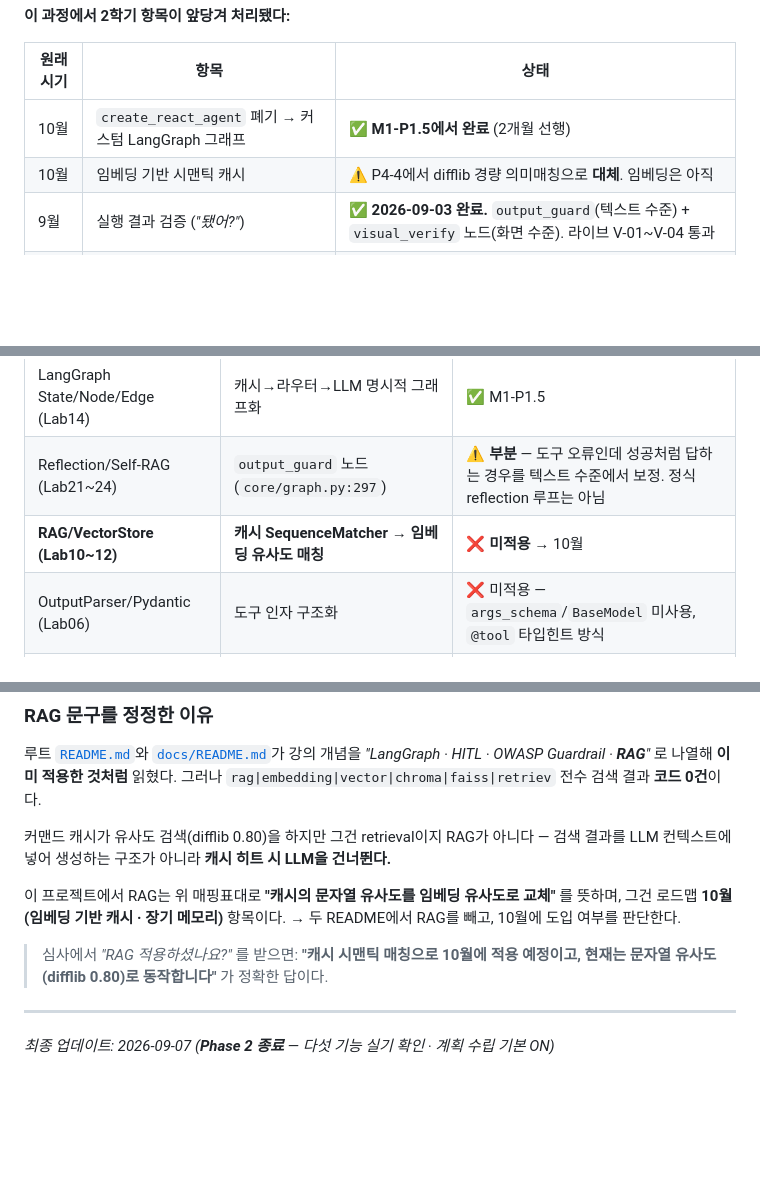
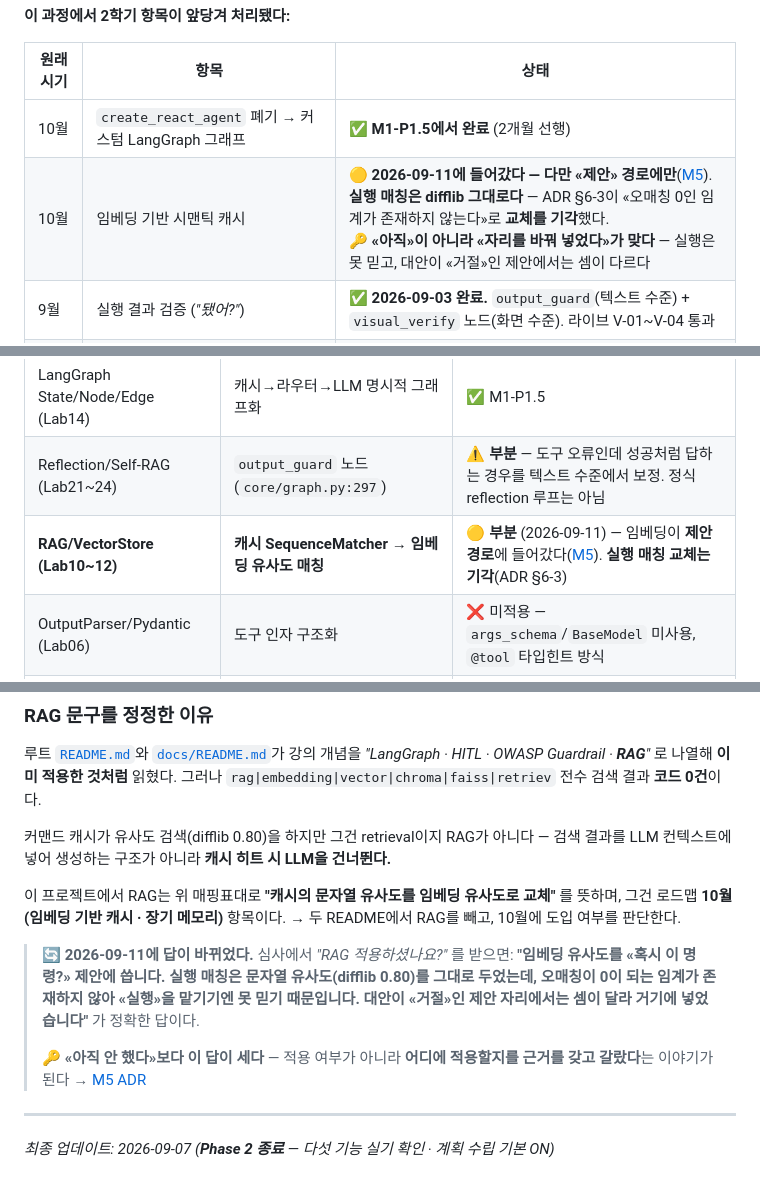
Before and after one commit to 2026-capstone-design-BOB/capstone-design, a Markdown page: docs/ROADMAP.md, 3 parts joined by grey strips. Rendered like a GitHub page; blank space fills up the shorter version.

Commit message:
docs(roadmap): 임베딩 캐시·RAG 표기가 2026-09-02에 멈춰 있던 것 정정
세 곳이 M5(2026-09-11) 이전 상태로 남아 있었다.

  계획 대비 실제  "임베딩은 아직"        → 제안 경로에 들어갔다 · 실행 매칭 교체는 기각
  강의 개념 표    "미적용 → 10월"        → 부분(2026-09-11)
  심사 Q&A 답변   "10월에 적용 예정"     → 다시 씀

세 번째가 실질적인 문제였다. 그대로 답하면 이미 한 일을 "안 했다"고
말하게 된다. "적용 여부"가 아니라 "어디에 적용할지를 근거를 갖고 갈랐다"가
맞는 말이고 — 오매칭 0인 임계가 없어 실행에는 못 맡기고, 대안이 "거절"인
제안 자리에서는 셈이 달라 거기에 넣었다 — 심사에서는 후자가 훨씬 세다.

사용자 노트(docs/planning)를 정리하다 "RAG 임베딩 캐시가 남은 것인가"를
확인하는 과정에서 드러났다.

Co-Authored-By: Claude Opus 5 (1M context) <noreply@anthropic.com>

```diff
--- a/docs/ROADMAP.md
+++ b/docs/ROADMAP.md
@@ -158,7 +158,7 @@ P3 OWASP 가드레일 → P4 캐시 동적 학습 → P5 엔진 단일화. 전
 | 원래 시기 | 항목 | 상태 |
 |---|---|---|
 | 10월 | `create_react_agent` 폐기 → 커스텀 LangGraph 그래프 | ✅ **M1-P1.5에서 완료** (2개월 선행) |
-| 10월 | 임베딩 기반 시맨틱 캐시 | ⚠️ P4-4에서 difflib 경량 의미매칭으로 **대체**. 임베딩은 아직 |
+| 10월 | 임베딩 기반 시맨틱 캐시 | 🟡 **2026-09-11에 들어갔다 — 다만 «제안» 경로에만**([M5](design/M5_임베딩_캐시.md)).<br>**실행 매칭은 difflib 그대로다** — ADR §6-3이 «오매칭 0인 임계가 존재하지 않는다»로 **교체를 기각**했다.<br>🔑 **«아직»이 아니라 «자리를 바꿔 넣었다»가 맞다** — 실행은 못 믿고, 대안이 «거절»인 제안에서는 셈이 다르다 |
 | 9월 | 실행 결과 검증 (*"됐어?"*) | ✅ **2026-09-03 완료.** `output_guard`(텍스트 수준) + `visual_verify` 노드(화면 수준). 라이브 V-01~V-04 통과 |
 | 10월 | 순차 Plan-and-Execute (계획 수립 노드) | ✅ **완료 · 라이브 검증 · 기본 ON** (2026-09-07) — `planner` 노드, 최대 2단계, replan 없음. 건너뛴 단계를 **정직하게 말한다** → [M3](design/M3_계획수립노드.md) · [M3-1](design/M3-1_단계완료판정.md) |
 | 10월 | **병렬** 명령 실행 | ⏸️ **미룸.** `ToolNode`가 이미 한 슈퍼스텝에서 병렬 실행하는데 측정된 적이 없고, **BL-20이 선행 수정**이다 → [M3 §5-2](design/M3_계획수립노드.md) |
@@ -255,7 +255,7 @@ P3 OWASP 가드레일 → P4 캐시 동적 학습 → P5 엔진 단일화. 전
 | HITL (Lab19) | 위험 도구에 LangGraph `interrupt` 승인 | ✅ M1-P2 |
 | LangGraph State/Node/Edge (Lab14) | 캐시→라우터→LLM 명시적 그래프화 | ✅ M1-P1.5 |
 | Reflection/Self-RAG (Lab21~24) | `output_guard` 노드 (`core/graph.py:297`) | ⚠️ **부분** — 도구 오류인데 성공처럼 답하는 경우를 텍스트 수준에서 보정. 정식 reflection 루프는 아님 |
-| **RAG/VectorStore (Lab10~12)** | **캐시 SequenceMatcher → 임베딩 유사도 매칭** | ❌ **미적용** → 10월 |
+| **RAG/VectorStore (Lab10~12)** | **캐시 SequenceMatcher → 임베딩 유사도 매칭** | 🟡 **부분** (2026-09-11) — 임베딩이 **제안 경로**에 들어갔다([M5](design/M5_임베딩_캐시.md)). **실행 매칭 교체는 기각**(ADR §6-3) |
 | OutputParser/Pydantic (Lab06) | 도구 인자 구조화 | ❌ 미적용 — `args_schema`/`BaseModel` 미사용, `@tool` 타입힌트 방식 |
 | MCP/A2A (Lab26) | OS 제어 도구를 MCP 서버로 이전 | ❌ 미적용 |
 
@@ -272,8 +272,13 @@ P3 OWASP 가드레일 → P4 캐시 동적 학습 → P5 엔진 단일화. 전
 뜻하며, 그건 로드맵 **10월(임베딩 기반 캐시 · 장기 메모리)** 항목이다.
 → 두 README에서 RAG를 빼고, 10월에 도입 여부를 판단한다.
 
-> 심사에서 *"RAG 적용하셨나요?"* 를 받으면: **"캐시 시맨틱 매칭으로 10월에 적용 예정이고,
-> 현재는 문자열 유사도(difflib 0.80)로 동작합니다"** 가 정확한 답이다.
+> 🔄 **2026-09-11에 답이 바뀌었다.** 심사에서 *"RAG 적용하셨나요?"* 를 받으면:
+> **"임베딩 유사도를 «혹시 이 명령?» 제안에 씁니다. 실행 매칭은 문자열 유사도(difflib 0.80)를
+> 그대로 두었는데, 오매칭이 0이 되는 임계가 존재하지 않아 «실행»을 맡기기엔 못 믿기 때문입니다.
+> 대안이 «거절»인 제안 자리에서는 셈이 달라 거기에 넣었습니다"** 가 정확한 답이다.
+>
+> 🔑 **«아직 안 했다»보다 이 답이 세다** — 적용 여부가 아니라 **어디에 적용할지를
+> 근거를 갖고 갈랐다**는 이야기가 된다 → [M5 ADR](design/M5_임베딩_캐시.md)
 
 ---
 
```
